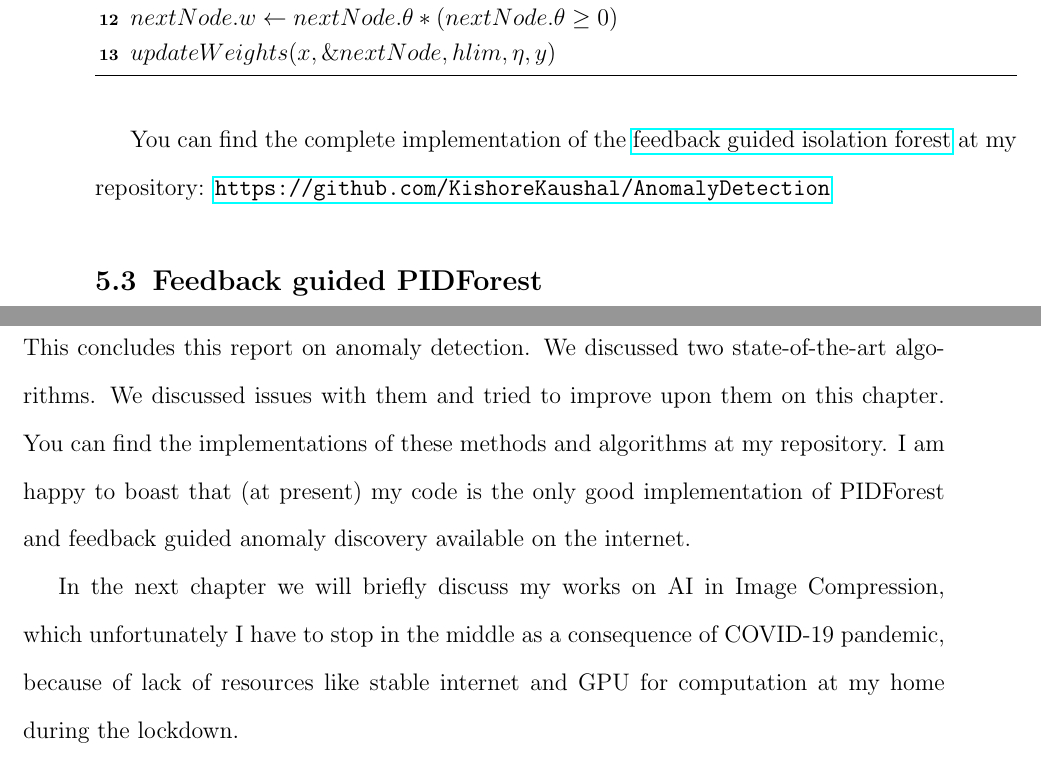
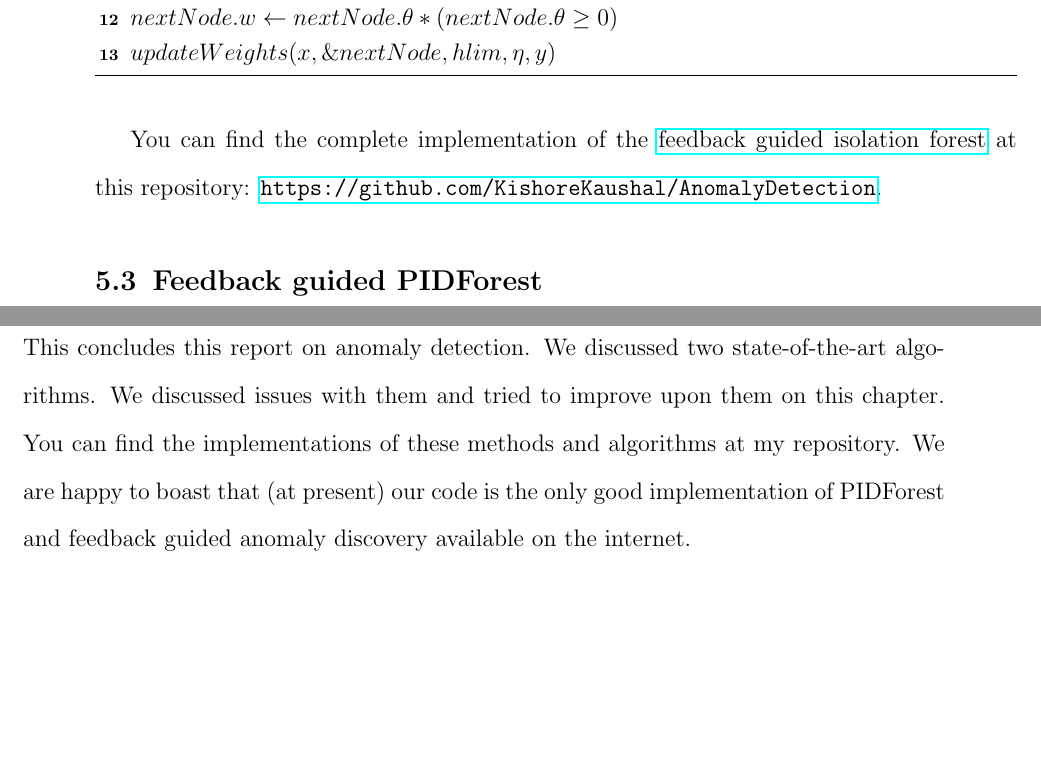
Before and after one commit to KishoreKaushal/btp-report, a LaTeX thesis (latex/btp_report.tex, which reads latex/chapter4.tex): two parts of pages 41 and 46 of 50, joined at a grey line, cut so that both start at the same text, the shorter picture padded with empty space. Compiled offline with pdfLaTeX.

Commit message:
first recheck of contributions

```diff
--- a/latex/chapter4.tex
+++ b/latex/chapter4.tex
@@ -209,7 +209,7 @@ Now the modified model for isolation forest is given by the following algorithms
 \end{algorithm}
 \vspace{2em}
 
-You can find the complete implementation of the  \href{https://github.com/KishoreKaushal/AnomalyDetection/blob/master/isolationforest/FeedbackIsolationForest.py}{feedback guided isolation forest} at my repository: \url{https://github.com/KishoreKaushal/AnomalyDetection}
+You can find the complete implementation of the  \href{https://github.com/KishoreKaushal/AnomalyDetection/blob/master/isolationforest/FeedbackIsolationForest.py}{feedback guided isolation forest} at this repository: \url{https://github.com/KishoreKaushal/AnomalyDetection}.
 
 
 
@@ -395,6 +395,6 @@ This concludes this report on anomaly detection.
 We discussed two state-of-the-art algorithms.
 We discussed issues with them and tried to improve upon them on this chapter.
 You can find the implementations of these methods and algorithms at my repository.
-I am happy to boast that (at present) my code is the only good implementation of PIDForest and feedback guided anomaly discovery available on the internet.
+We are happy to boast that (at present) our code is the only good implementation of PIDForest and feedback guided anomaly discovery available on the internet.
 
-In the next chapter we will briefly discuss my works on AI in Image Compression, which unfortunately I have to stop in the middle as a consequence of COVID-19 pandemic, because of lack of resources like stable internet and GPU for computation at my home during the lockdown.
+% In the next chapter we will briefly discuss my works on AI in Image Compression, which unfortunately I have to stop in the middle as a consequence of COVID-19 pandemic, because of lack of resources like stable internet and GPU for computation at my home during the lockdown.
```
Also changed, not shown: latex/btp_report.pdf, latex/chapter4.tex (4 more changed lines).
